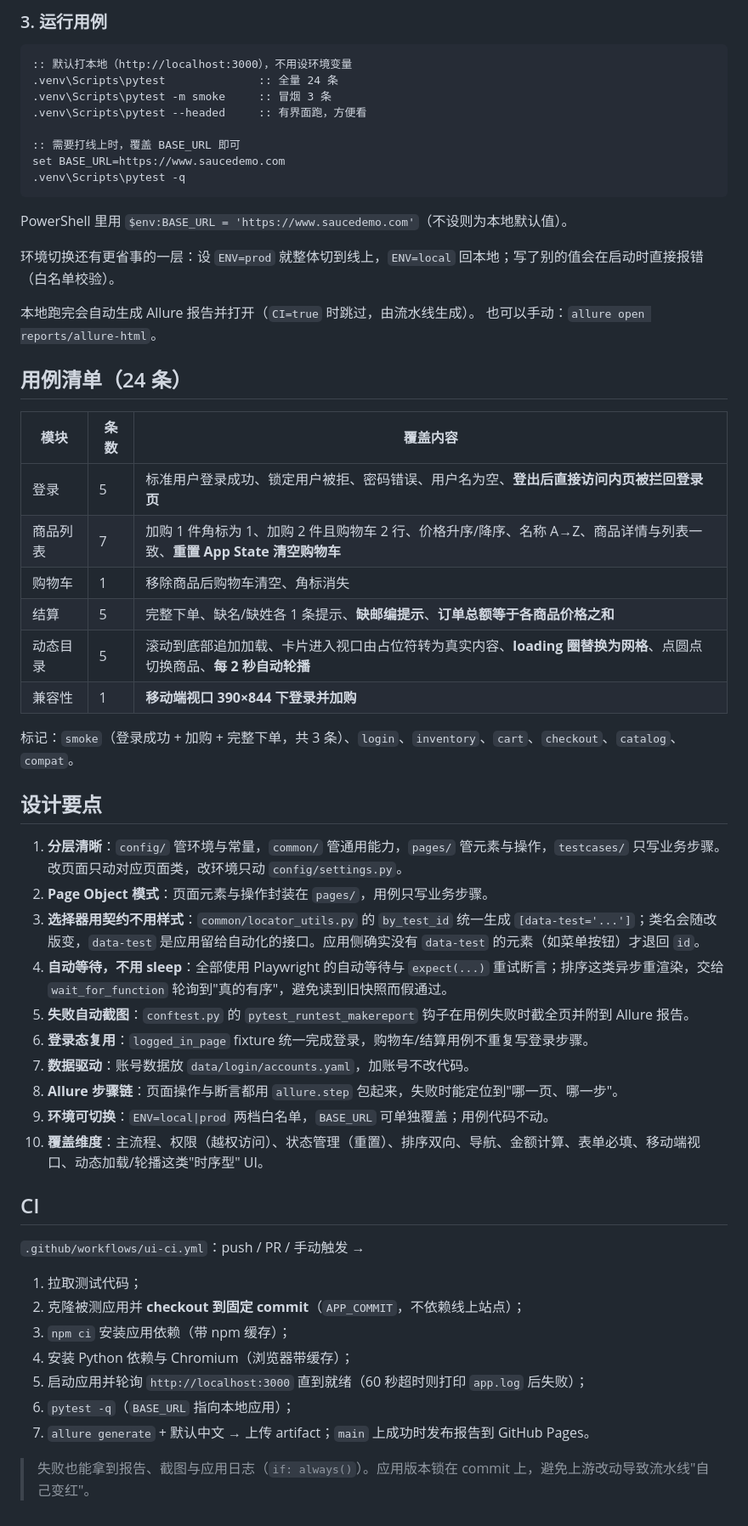
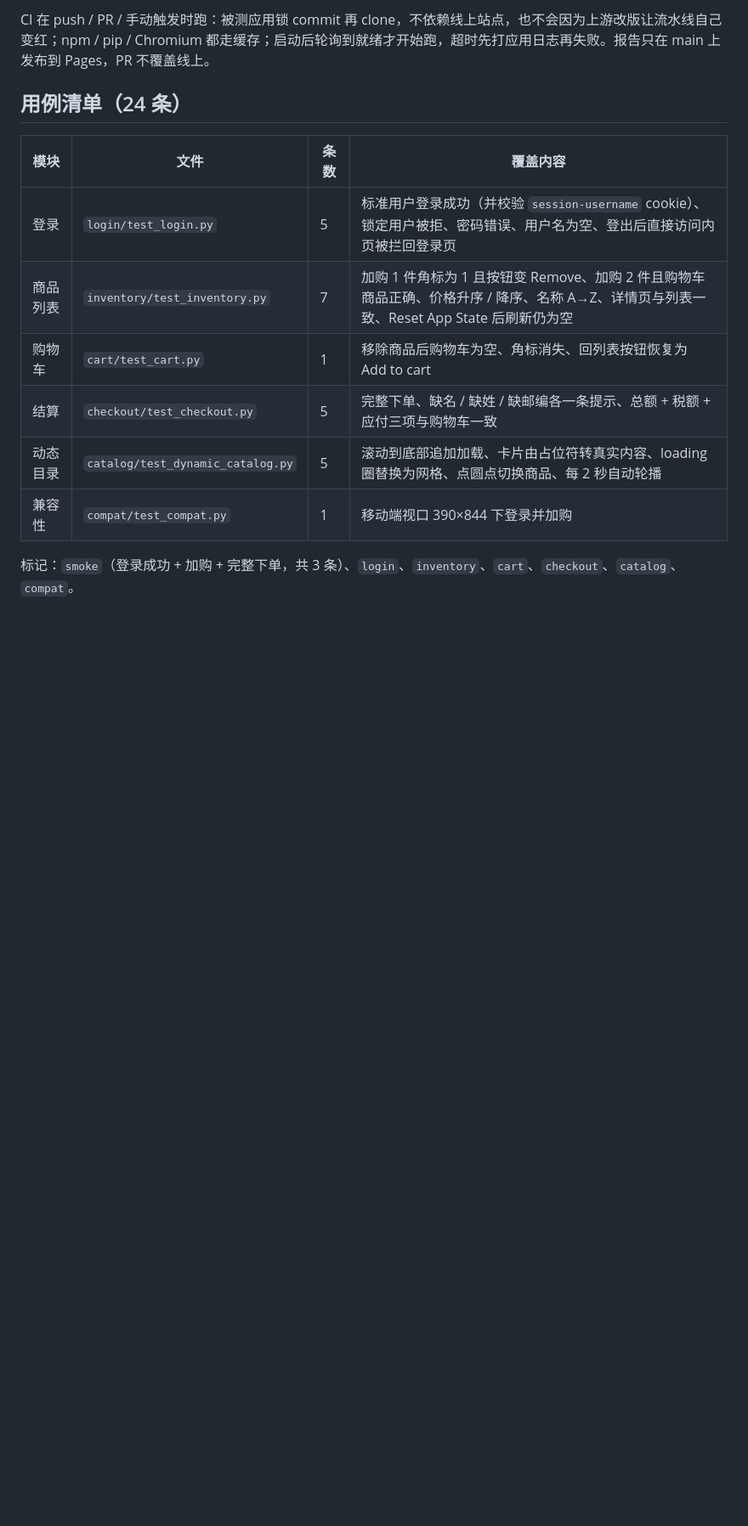
Before and after one commit to jxyyxxx/sample-app-web-UI-test, a Markdown page: README.md, the part around one of its changes. Shown at 85% size. Rendered like a GitHub page; blank space fills up the shorter version.

````diff
--- a/README.md
+++ b/README.md
@@ -91,59 +24,14 @@ python -m venv .venv
-### 3. 运行用例
-
-```cmd
-:: 默认打本地（http://localhost:3000），不用设环境变量
-.venv\Scripts\pytest              :: 全量 24 条
-.venv\Scripts\pytest -m smoke     :: 冒烟 3 条
-.venv\Scripts\pytest --headed     :: 有界面跑，方便看
-
-:: 需要打线上时，覆盖 BASE_URL 即可
-set BASE_URL=https://www.saucedemo.com
-.venv\Scripts\pytest -q
-```
-
-PowerShell 里用 `$env:BASE_URL = 'https://www.saucedemo.com'`（不设则为本地默认值）。
-
-环境切换还有更省事的一层：设 `ENV=prod` 就整体切到线上，`ENV=local` 回本地；写了别的值会在启动时直接报错（白名单校验）。
-
-本地跑完会自动生成 Allure 报告并打开（`CI=true` 时跳过，由流水线生成）。
-也可以手动：`allure open reports/allure-html`。
+CI 在 push / PR / 手动触发时跑：被测应用锁 commit 再 clone，不依赖线上站点，也不会因为上游改版让流水线自己变红；npm / pip / Chromium 都走缓存；启动后轮询到就绪才开始跑，超时先打应用日志再失败。报告只在 main 上发布到 Pages，PR 不覆盖线上。
 
 ## 用例清单（24 条）
 
-| 模块 | 条数 | 覆盖内容 |
-|---|---|---|
-| 登录 | 5 | 标准用户登录成功、锁定用户被拒、密码错误、用户名为空、**登出后直接访问内页被拦回登录页** |
-| 商品列表 | 7 | 加购 1 件角标为 1、加购 2 件且购物车 2 行、价格升序/降序、名称 A→Z、商品详情与列表一致、**重置 App State 清空购物车** |
-| 购物车 | 1 | 移除商品后购物车清空、角标消失 |
-| 结算 | 5 | 完整下单、缺名/缺姓各 1 条提示、**缺邮编提示**、**订单总额等于各商品价格之和** |
-| 动态目录 | 5 | 滚动到底部追加加载、卡片进入视口由占位符转为真实内容、**loading 圈替换为网格**、点圆点切换商品、**每 2 秒自动轮播** |
-| 兼容性 | 1 | **移动端视口 390×844 下登录并加购** |
+| 模块   | 文件                                | 条数 | 覆盖内容                                                                                    |
+| ---- | --------------------------------- | -- | --------------------------------------------------------------------------------------- |
+| 登录   | `login/test_login.py`             | 5  | 标准用户登录成功（并校验 `session-username` cookie）、锁定用户被拒、密码错误、用户名为空、登出后直接访问内页被拦回登录页               |
+| 商品列表 | `inventory/test_inventory.py`     | 7  | 加购 1 件角标为 1 且按钮变 Remove、加购 2 件且购物车商品正确、价格升序 / 降序、名称 A→Z、详情页与列表一致、Reset App State 后刷新仍为空 |
+| 购物车  | `cart/test_cart.py`               | 1  | 移除商品后购物车为空、角标消失、回列表按钮恢复为 Add to cart                                                    |
+| 结算   | `checkout/test_checkout.py`       | 5  | 完整下单、缺名 / 缺姓 / 缺邮编各一条提示、总额 + 税额 + 应付三项与购物车一致                                            |
+| 动态目录 | `catalog/test_dynamic_catalog.py` | 5  | 滚动到底部追加加载、卡片由占位符转真实内容、loading 圈替换为网格、点圆点切换商品、每 2 秒自动轮播                                  |
+| 兼容性  | `compat/test_compat.py`           | 1  | 移动端视口 390×844 下登录并加购                                                                    |
 
 标记：`smoke`（登录成功 + 加购 + 完整下单，共 3 条）、`login`、`inventory`、`cart`、`checkout`、`catalog`、`compat`。
-
-## 设计要点
-
-1. **分层清晰**：`config/` 管环境与常量，`common/` 管通用能力，`pages/` 管元素与操作，`testcases/` 只写业务步骤。改页面只动对应页面类，改环境只动 `config/settings.py`。
-2. **Page Object 模式**：页面元素与操作封装在 `pages/`，用例只写业务步骤。
-3. **选择器用契约不用样式**：`common/locator_utils.py` 的 `by_test_id` 统一生成 `[data-test='...']`；类名会随改版变，`data-test` 是应用留给自动化的接口。应用侧确实没有 `data-test` 的元素（如菜单按钮）才退回 `id`。
-4. **自动等待，不用 sleep**：全部使用 Playwright 的自动等待与 `expect(...)` 重试断言；排序这类异步重渲染，交给 `wait_for_function` 轮询到"真的有序"，避免读到旧快照而假通过。
-5. **失败自动截图**：`conftest.py` 的 `pytest_runtest_makereport` 钩子在用例失败时截全页并附到 Allure 报告。
-6. **登录态复用**：`logged_in_page` fixture 统一完成登录，购物车/结算用例不重复写登录步骤。
-7. **数据驱动**：账号数据放 `data/login/accounts.yaml`，加账号不改代码。
-8. **Allure 步骤链**：页面操作与断言都用 `allure.step` 包起来，失败时能定位到"哪一页、哪一步"。
-9. **环境可切换**：`ENV=local|prod` 两档白名单，`BASE_URL` 可单独覆盖；用例代码不动。
-10. **覆盖维度**：主流程、权限（越权访问）、状态管理（重置）、排序双向、导航、金额计算、表单必填、移动端视口、动态加载/轮播这类"时序型" UI。
-
-## CI
-
-`.github/workflows/ui-ci.yml`：push / PR / 手动触发 →
-
-1. 拉取测试代码；
-2. 克隆被测应用并 **checkout 到固定 commit**（`APP_COMMIT`，不依赖线上站点）；
-3. `npm ci` 安装应用依赖（带 npm 缓存）；
-4. 安装 Python 依赖与 Chromium（浏览器带缓存）；
-5. 启动应用并轮询 `http://localhost:3000` 直到就绪（60 秒超时则打印 `app.log` 后失败）；
-6. `pytest -q`（`BASE_URL` 指向本地应用）；
-7. `allure generate` + 默认中文 → 上传 artifact；`main` 上成功时发布报告到 GitHub Pages。
-
-> 失败也能拿到报告、截图与应用日志（`if: always()`）。应用版本锁在 commit 上，避免上游改动导致流水线"自己变红"。
````
Also changed, not shown: other parts of README.md (+10 -77 lines).
